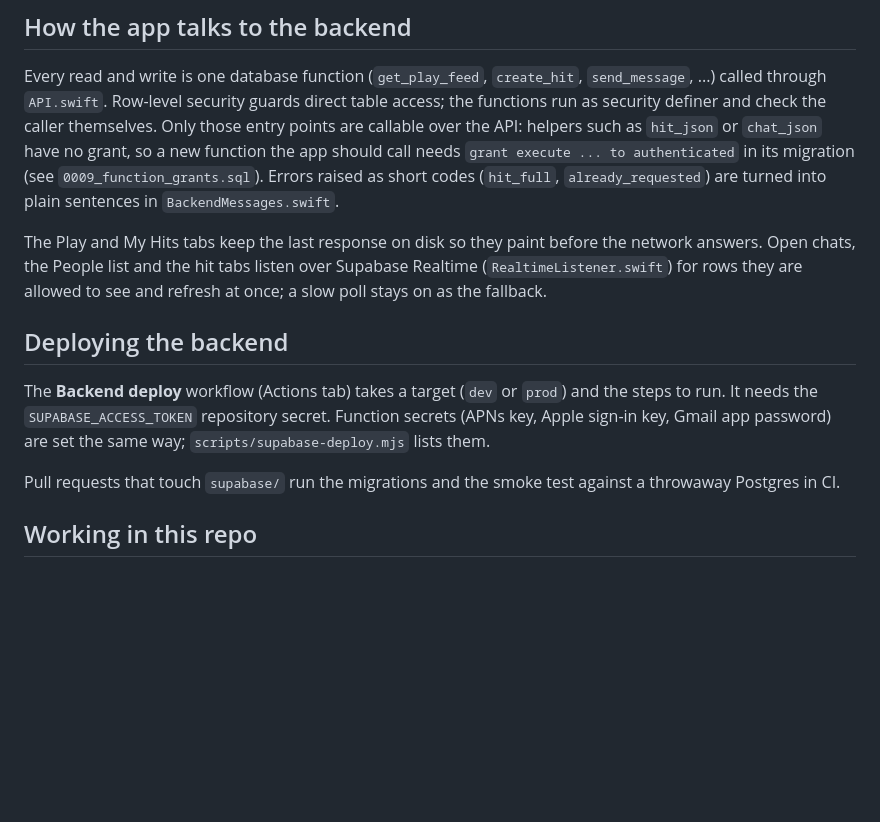
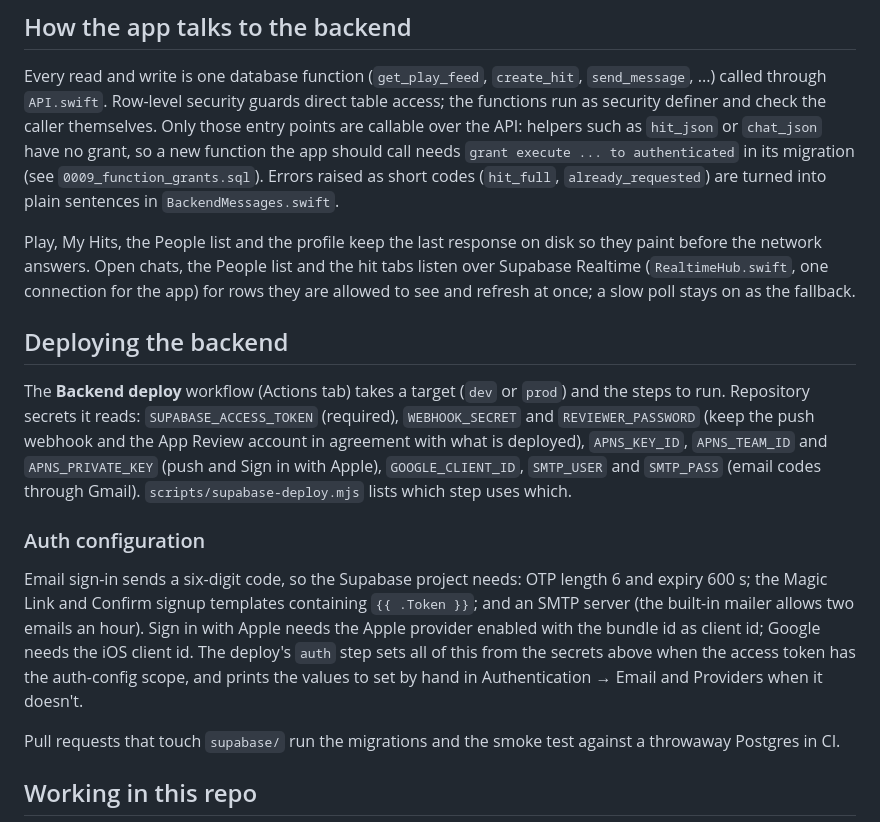
Before and after one commit to Charanjarugula/Congressional_app_challenge, a Markdown page: README.md, the part around the change. Rendered like a GitHub page; blank space fills up the shorter version.

Commit message:
Name the real deploy secrets, the Realtime hub, every cache, and the auth configuration

```diff
--- a/README.md
+++ b/README.md
@@ -38,11 +38,15 @@ To run on a device, choose your team under Signing & Capabilities. The bundle id
 
 Every read and write is one database function (`get_play_feed`, `create_hit`, `send_message`, ...) called through `API.swift`. Row-level security guards direct table access; the functions run as security definer and check the caller themselves. Only those entry points are callable over the API: helpers such as `hit_json` or `chat_json` have no grant, so a new function the app should call needs `grant execute ... to authenticated` in its migration (see `0009_function_grants.sql`). Errors raised as short codes (`hit_full`, `already_requested`) are turned into plain sentences in `BackendMessages.swift`.
 
-The Play and My Hits tabs keep the last response on disk so they paint before the network answers. Open chats, the People list and the hit tabs listen over Supabase Realtime (`RealtimeListener.swift`) for rows they are allowed to see and refresh at once; a slow poll stays on as the fallback.
+Play, My Hits, the People list and the profile keep the last response on disk so they paint before the network answers. Open chats, the People list and the hit tabs listen over Supabase Realtime (`RealtimeHub.swift`, one connection for the app) for rows they are allowed to see and refresh at once; a slow poll stays on as the fallback.
 
 ## Deploying the backend
 
-The **Backend deploy** workflow (Actions tab) takes a target (`dev` or `prod`) and the steps to run. It needs the `SUPABASE_ACCESS_TOKEN` repository secret. Function secrets (APNs key, Apple sign-in key, Gmail app password) are set the same way; `scripts/supabase-deploy.mjs` lists them.
+The **Backend deploy** workflow (Actions tab) takes a target (`dev` or `prod`) and the steps to run. Repository secrets it reads: `SUPABASE_ACCESS_TOKEN` (required), `WEBHOOK_SECRET` and `REVIEWER_PASSWORD` (keep the push webhook and the App Review account in agreement with what is deployed), `APNS_KEY_ID`, `APNS_TEAM_ID` and `APNS_PRIVATE_KEY` (push and Sign in with Apple), `GOOGLE_CLIENT_ID`, `SMTP_USER` and `SMTP_PASS` (email codes through Gmail). `scripts/supabase-deploy.mjs` lists which step uses which.
+
+### Auth configuration
+
+Email sign-in sends a six-digit code, so the Supabase project needs: OTP length 6 and expiry 600 s; the Magic Link and Confirm signup templates containing `{{ .Token }}`; and an SMTP server (the built-in mailer allows two emails an hour). Sign in with Apple needs the Apple provider enabled with the bundle id as client id; Google needs the iOS client id. The deploy's `auth` step sets all of this from the secrets above when the access token has the auth-config scope, and prints the values to set by hand in Authentication → Email and Providers when it doesn't.
 
 Pull requests that touch `supabase/` run the migrations and the smoke test against a throwaway Postgres in CI.
 
```
